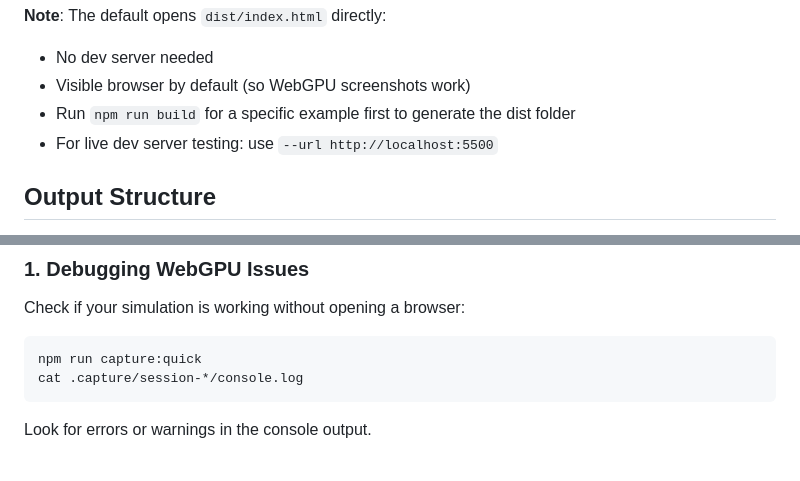
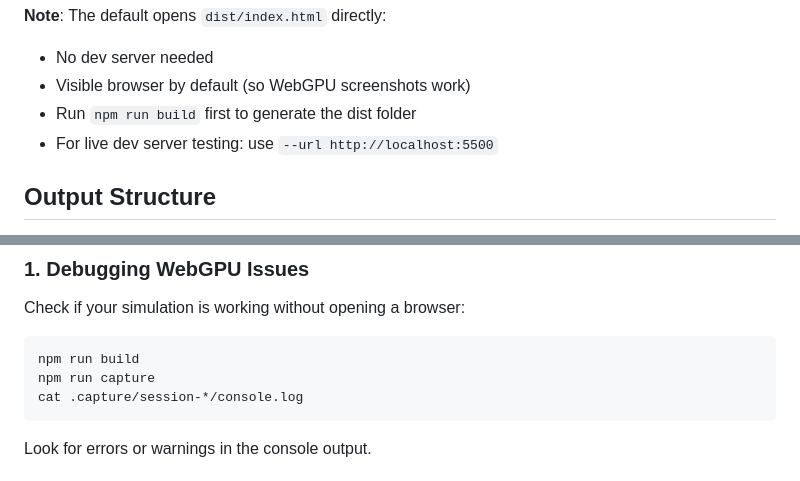
Before and after one commit to gszep/manifold-boids, a Markdown page: tools/README.md, 2 parts joined by grey strips. GitHub-like rendering.

Commit message:
docs: update tools documentation for new single-target structure
- Updated tools/README.md to remove references to the old example-driven build process
- Verified README.md and AGENTS.md reflect the new structure

🤖 Generated with [Amplifier](https://github.com/microsoft/amplifier)

Co-Authored-By: Amplifier <240397093+microsoft-amplifier@users.noreply.github.com>

````diff
--- a/tools/README.md
+++ b/tools/README.md
@@ -37,7 +37,7 @@ npm run capture
 **Note**: The default opens `dist/index.html` directly:
 - No dev server needed
 - Visible browser by default (so WebGPU screenshots work)
-- Run `npm run build` for a specific example first to generate the dist folder
+- Run `npm run build` first to generate the dist folder
 - For live dev server testing: use `--url http://localhost:5500`
 
 ## Output Structure
@@ -86,7 +86,8 @@ Each capture session creates a timestamped directory:
 Check if your simulation is working without opening a browser:
 
 ```bash
-npm run capture:quick
+npm run build
+npm run capture
 cat .capture/session-*/console.log
 ```
 
````
